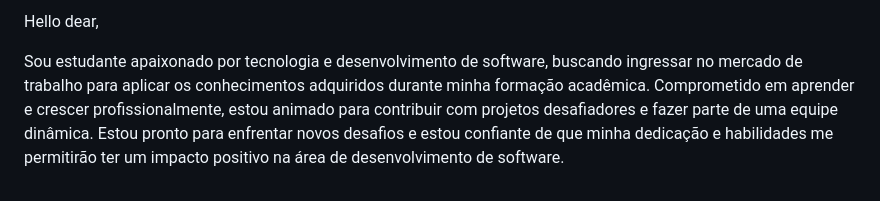
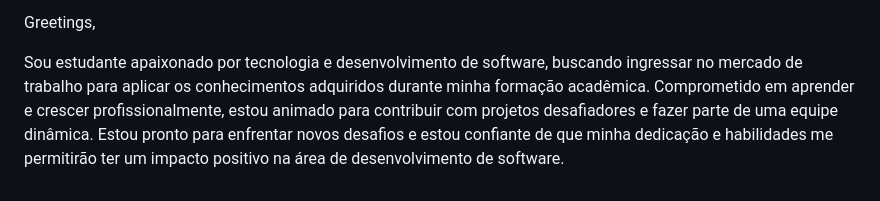
Before and after one commit to Mar-vin-bot/Mar-vin-bot.github.io, a Markdown page: README.md, the part around one of its changes. GitHub-like rendering.

Commit message:
Update README.md
teste3

```diff
--- a/README.md
+++ b/README.md
@@ -5,6 +7,7 @@
 
 
-<p style="text-align: left;">Hello dear, </p>
+
+<p style="text-align: left;">Greetings, </p>
 <p style="text-align: left;">Sou estudante apaixonado por tecnologia e desenvolvimento de software, buscando ingressar no mercado de trabalho para aplicar os conhecimentos adquiridos durante minha formação acadêmica. Comprometido em aprender e crescer profissionalmente, estou animado para contribuir com projetos desafiadores e fazer parte de uma equipe dinâmica. Estou pronto para enfrentar novos desafios e estou confiante de que minha dedicação e habilidades me permitirão ter um impacto positivo na área de desenvolvimento de software.
  </p>&nbsp;
 
```
Also changed, not shown: other parts of README.md (+3 -1 lines).
